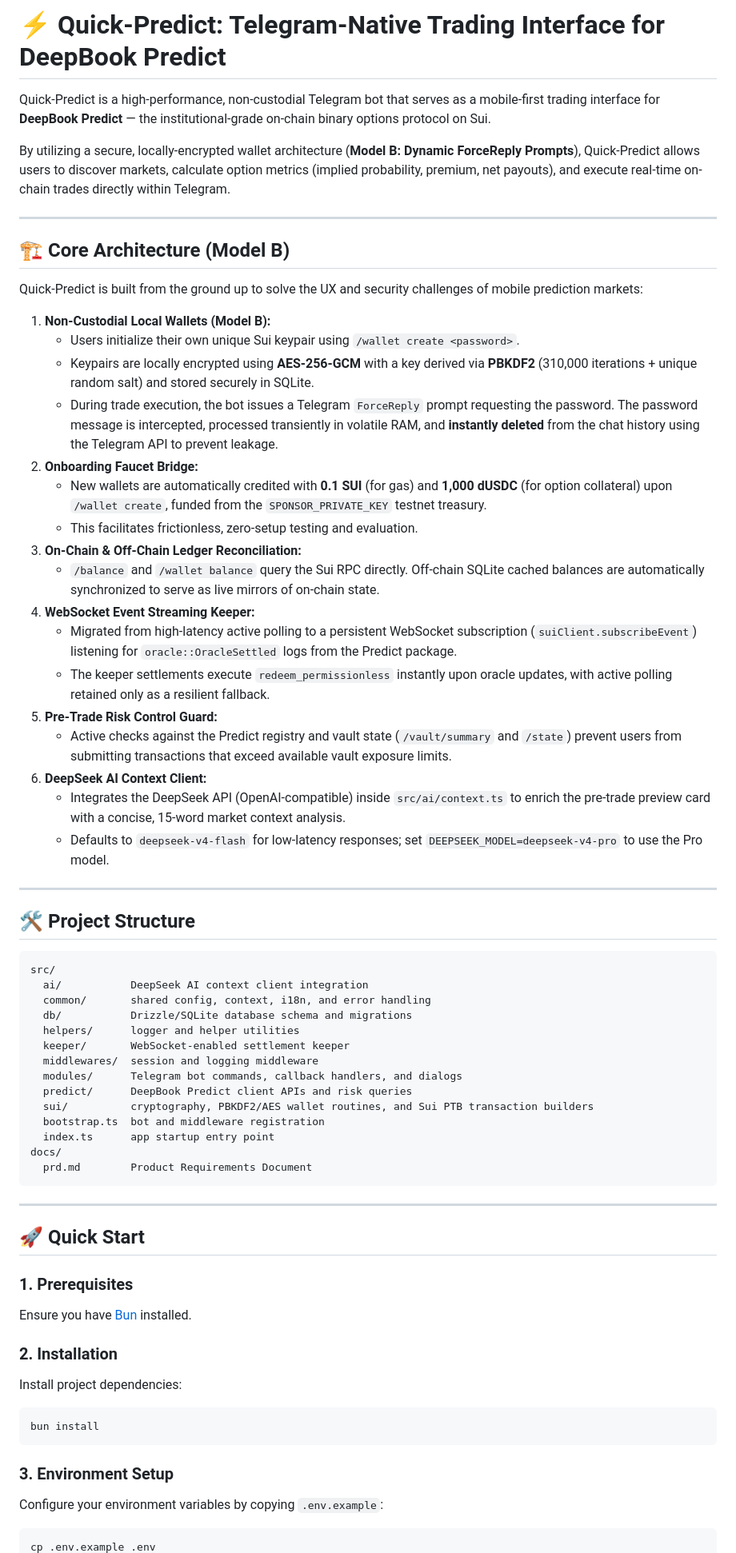
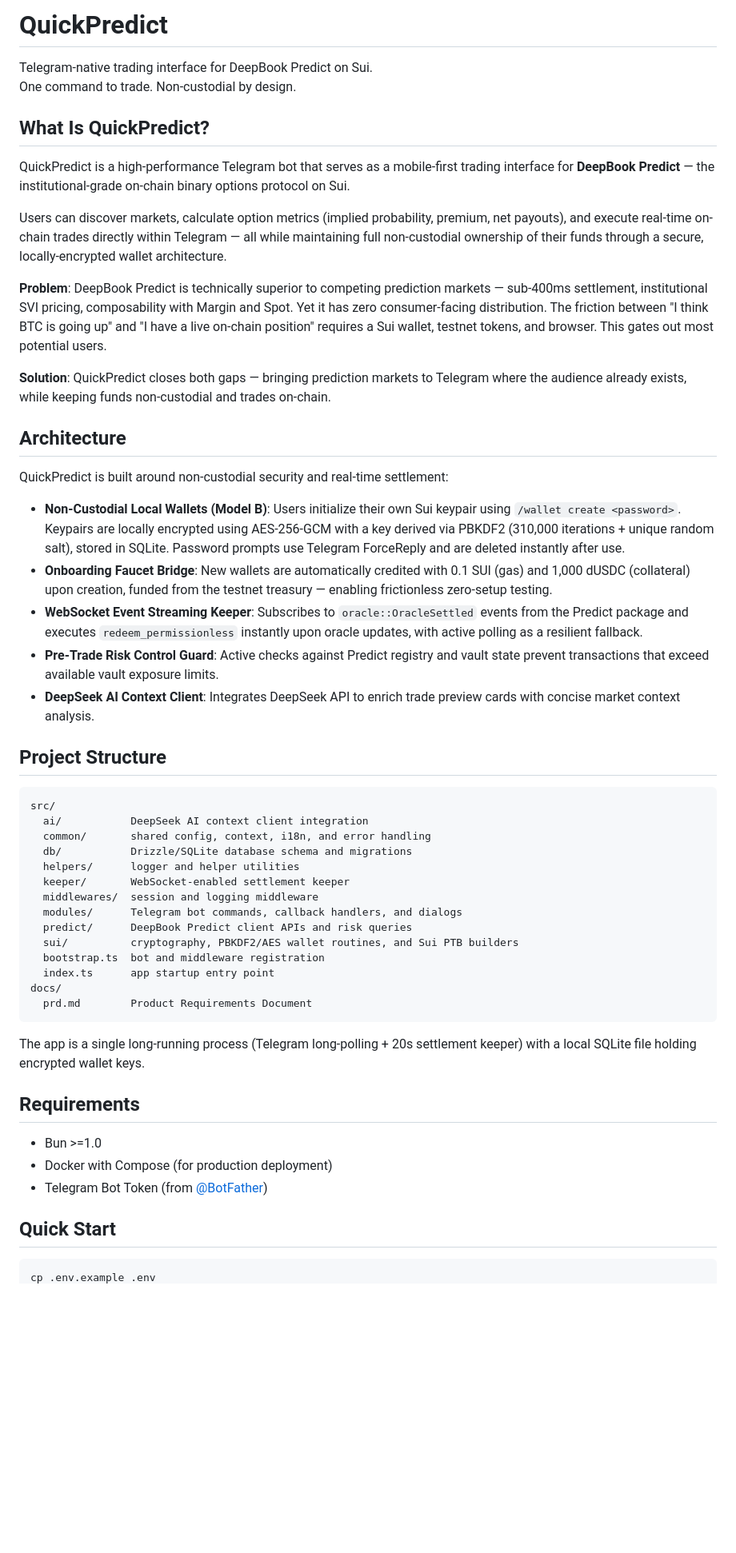
Before and after one commit to onyedikachi-david/QuickPredict, a Markdown page: README.md, the part around one of its changes. Shown at 80% size. GitHub-like rendering; blank space fills up the shorter version.

````diff
--- a/README.md
+++ b/README.md
@@ -1,38 +1,31 @@
-# ⚡ Quick-Predict: Telegram-Native Trading Interface for DeepBook Predict
+# QuickPredict
 
-Quick-Predict is a high-performance, non-custodial Telegram bot that serves as a mobile-first trading interface for **DeepBook Predict** — the institutional-grade on-chain binary options protocol on Sui.
+Telegram-native trading interface for DeepBook Predict on Sui.
+One command to trade. Non-custodial by design.
 
-By utilizing a secure, locally-encrypted wallet architecture (**Model B: Dynamic ForceReply Prompts**), Quick-Predict allows users to discover markets, calculate option metrics (implied probability, premium, net payouts), and execute real-time on-chain trades directly within Telegram.
+## What Is QuickPredict?
 
----
+QuickPredict is a high-performance Telegram bot that serves as a mobile-first trading interface for **DeepBook Predict** — the institutional-grade on-chain binary options protocol on Sui.
 
-## 🏗️ Core Architecture (Model B)
+Users can discover markets, calculate option metrics (implied probability, premium, net payouts), and execute real-time on-chain trades directly within Telegram — all while maintaining full non-custodial ownership of their funds through a secure, locally-encrypted wallet architecture.
 
-Quick-Predict is built from the ground up to solve the UX and security challenges of mobile prediction markets:
+**Problem**: DeepBook Predict is technically superior to competing prediction markets — sub-400ms settlement, institutional SVI pricing, composability with Margin and Spot. Yet it has zero consumer-facing distribution. The friction between "I think BTC is going up" and "I have a live on-chain position" requires a Sui wallet, testnet tokens, and browser. This gates out most potential users.
 
-1. **Non-Custodial Local Wallets (Model B):**
-   * Users initialize their own unique Sui keypair using `/wallet create <password>`.
-   * Keypairs are locally encrypted using **AES-256-GCM** with a key derived via **PBKDF2** (310,000 iterations + unique random salt) and stored securely in SQLite.
-   * During trade execution, the bot issues a Telegram `ForceReply` prompt requesting the password. The password message is intercepted, processed transiently in volatile RAM, and **instantly deleted** from the chat history using the Telegram API to prevent leakage.
-2. **Onboarding Faucet Bridge:**
-   * New wallets are automatically credited with **0.1 SUI** (for gas) and **1,000 dUSDC** (for option collateral) upon `/wallet create`, funded from the `SPONSOR_PRIVATE_KEY` testnet treasury.
-   * This facilitates frictionless, zero-setup testing and evaluation.
-3. **On-Chain & Off-Chain Ledger Reconciliation:**
-   * `/balance` and `/wallet balance` query the Sui RPC directly. Off-chain SQLite cached balances are automatically synchronized to serve as live mirrors of on-chain state.
-4. **WebSocket Event Streaming Keeper:**
-   * Migrated from high-latency active polling to a persistent WebSocket subscription (`suiClient.subscribeEvent`) listening for `oracle::OracleSettled` logs from the Predict package.
-   * The keeper settlements execute `redeem_permissionless` instantly upon oracle updates, with active polling retained only as a resilient fallback.
-5. **Pre-Trade Risk Control Guard:**
-   * Active checks against the Predict registry and vault state (`/vault/summary` and `/state`) prevent users from submitting transactions that exceed available vault exposure limits.
-6. **DeepSeek AI Context Client:**
-   * Integrates the DeepSeek API (OpenAI-compatible) inside `src/ai/context.ts` to enrich the pre-trade preview card with a concise, 15-word market context analysis.
-   * Defaults to `deepseek-v4-flash` for low-latency responses; set `DEEPSEEK_MODEL=deepseek-v4-pro` to use the Pro model.
+**Solution**: QuickPredict closes both gaps — bringing prediction markets to Telegram where the audience already exists, while keeping funds non-custodial and trades on-chain.
 
----
+## Architecture
 
-## 🛠️ Project Structure
+QuickPredict is built around non-custodial security and real-time settlement:
 
-```text
+- **Non-Custodial Local Wallets (Model B)**: Users initialize their own Sui keypair using `/wallet create <password>`. Keypairs are locally encrypted using AES-256-GCM with a key derived via PBKDF2 (310,000 iterations + unique random salt), stored in SQLite. Password prompts use Telegram ForceReply and are deleted instantly after use.
+- **Onboarding Faucet Bridge**: New wallets are automatically credited with 0.1 SUI (gas) and 1,000 dUSDC (collateral) upon creation, funded from the testnet treasury — enabling frictionless zero-setup testing.
+- **WebSocket Event Streaming Keeper**: Subscribes to `oracle::OracleSettled` events from the Predict package and executes `redeem_permissionless` instantly upon oracle updates, with active polling as a resilient fallback.
+- **Pre-Trade Risk Control Guard**: Active checks against Predict registry and vault state prevent transactions that exceed available vault exposure limits.
+- **DeepSeek AI Context Client**: Integrates DeepSeek API to enrich trade preview cards with concise market context analysis.
+
+## Project Structure
+
+```
 src/
   ai/           DeepSeek AI context client integration
   common/       shared config, context, i18n, and error handling
@@ -42,27 +35,22 @@ src/
   middlewares/  session and logging middleware
   modules/      Telegram bot commands, callback handlers, and dialogs
   predict/      DeepBook Predict client APIs and risk queries
-  sui/          cryptography, PBKDF2/AES wallet routines, and Sui PTB transaction builders
+  sui/          cryptography, PBKDF2/AES wallet routines, and Sui PTB builders
   bootstrap.ts  bot and middleware registration
   index.ts      app startup entry point
 docs/
   prd.md        Product Requirements Document
 ```
 
----
+The app is a single long-running process (Telegram long-polling + 20s settlement keeper) with a local SQLite file holding encrypted wallet keys.
 
-## 🚀 Quick Start
+## Requirements
 
-### 1. Prerequisites
-Ensure you have [Bun](https://bun.sh) installed.
+- Bun >=1.0
+- Docker with Compose (for production deployment)
+- Telegram Bot Token (from [@BotFather](https://t.me/BotFather))
 
-### 2. Installation
-Install project dependencies:
-```bash
-bun install
-```
+## Quick Start
 
-### 3. Environment Setup
-Configure your environment variables by copying `.env.example`:
 ```bash
 cp .env.example .env
````
Also changed, not shown: other parts of README.md (+77 -31 lines).
